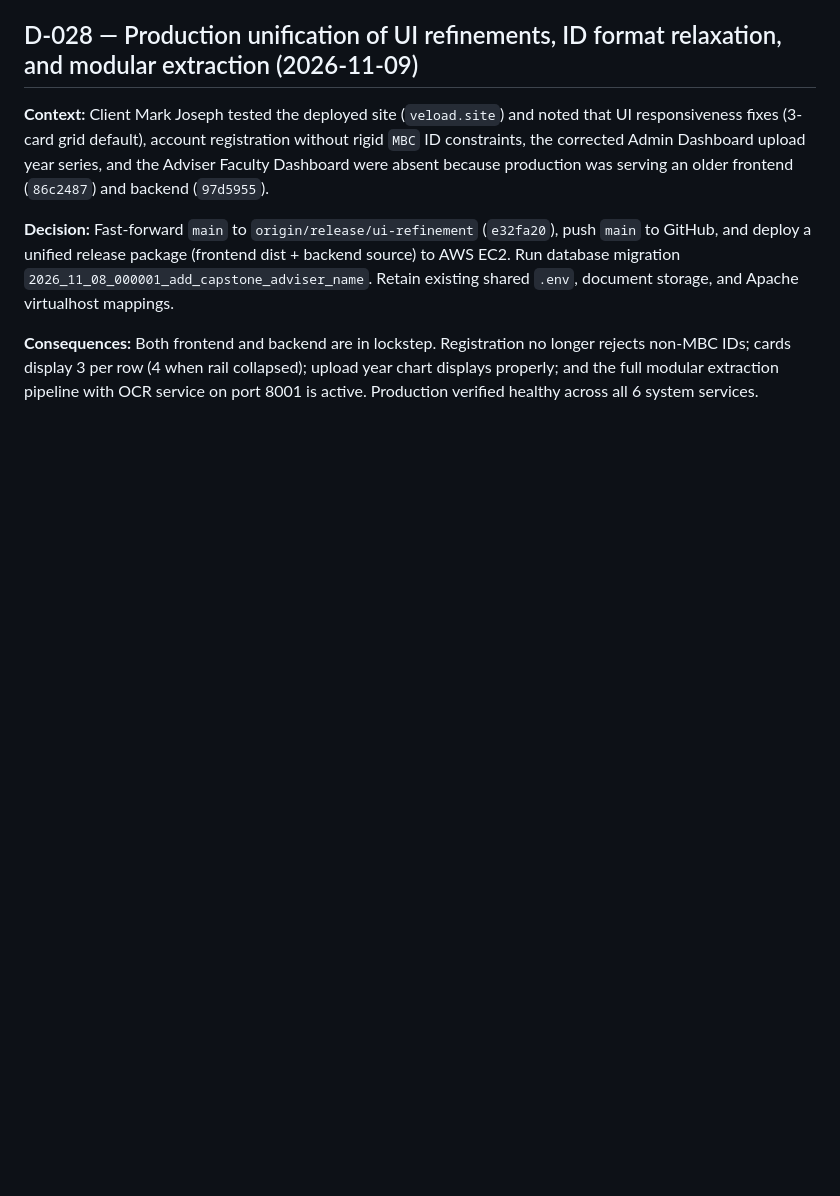
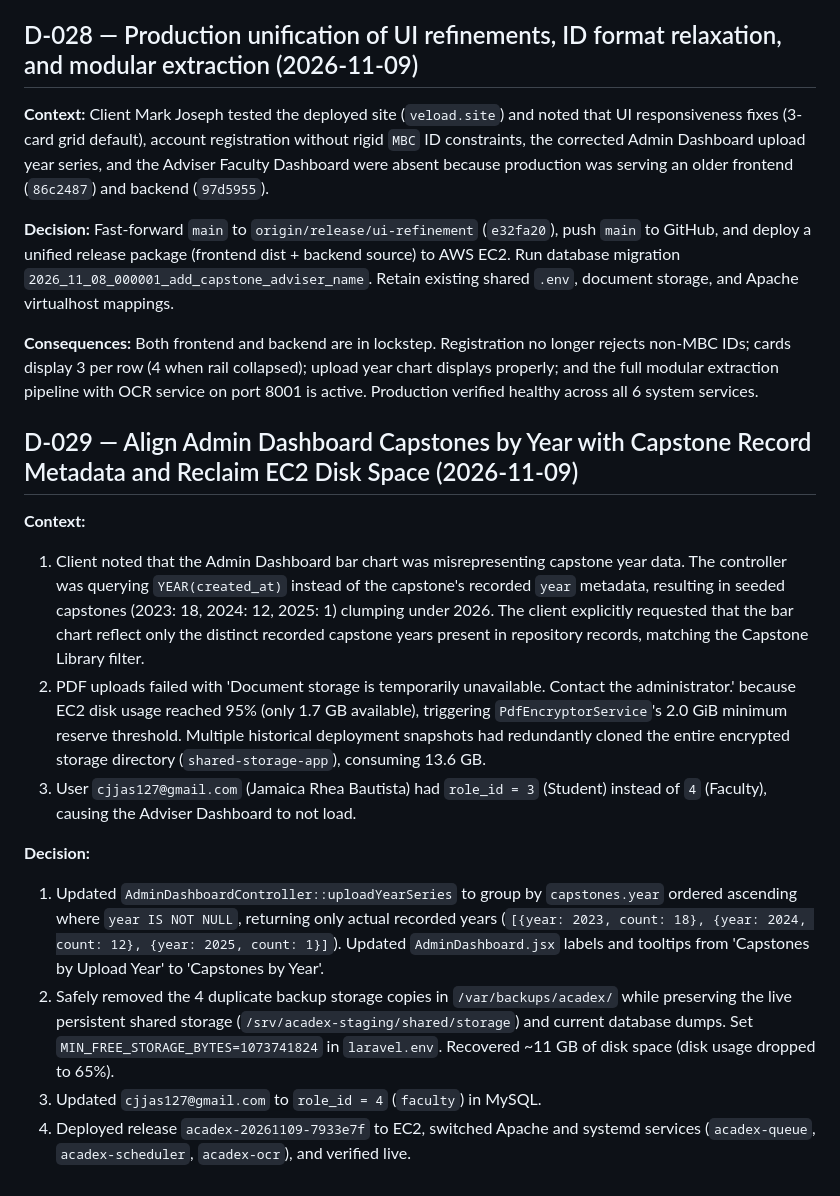
Before and after one commit to tfsephyy/AcadeX, a Markdown page: docs/ACADEX_DECISIONS.md, the part around the change. Drawn GitHub-style; blank space fills up the shorter version.

Commit message:
Document production deployment of disk remediation and admin dashboard year fix

```diff
--- a/docs/ACADEX_DECISIONS.md
+++ b/docs/ACADEX_DECISIONS.md
@@ -515,3 +515,16 @@ publication does not change the serving production release.
 **Decision:** Fast-forward `main` to `origin/release/ui-refinement` (`e32fa20`), push `main` to GitHub, and deploy a unified release package (frontend dist + backend source) to AWS EC2. Run database migration `2026_11_08_000001_add_capstone_adviser_name`. Retain existing shared `.env`, document storage, and Apache virtualhost mappings.
 
 **Consequences:** Both frontend and backend are in lockstep. Registration no longer rejects non-MBC IDs; cards display 3 per row (4 when rail collapsed); upload year chart displays properly; and the full modular extraction pipeline with OCR service on port 8001 is active. Production verified healthy across all 6 system services.
+
+## D-029 — Align Admin Dashboard Capstones by Year with Capstone Record Metadata and Reclaim EC2 Disk Space (2026-11-09)
+
+**Context:**
+1. Client noted that the Admin Dashboard bar chart was misrepresenting capstone year data. The controller was querying `YEAR(created_at)` instead of the capstone's recorded `year` metadata, resulting in seeded capstones (2023: 18, 2024: 12, 2025: 1) clumping under 2026. The client explicitly requested that the bar chart reflect only the distinct recorded capstone years present in repository records, matching the Capstone Library filter.
+2. PDF uploads failed with 'Document storage is temporarily unavailable. Contact the administrator.' because EC2 disk usage reached 95% (only 1.7 GB available), triggering `PdfEncryptorService`'s 2.0 GiB minimum reserve threshold. Multiple historical deployment snapshots had redundantly cloned the entire encrypted storage directory (`shared-storage-app`), consuming 13.6 GB.
+3. User `cjjas127@gmail.com` (Jamaica Rhea Bautista) had `role_id = 3` (Student) instead of `4` (Faculty), causing the Adviser Dashboard to not load.
+
+**Decision:**
+1. Updated `AdminDashboardController::uploadYearSeries` to group by `capstones.year` ordered ascending where `year IS NOT NULL`, returning only actual recorded years (`[{year: 2023, count: 18}, {year: 2024, count: 12}, {year: 2025, count: 1}]`). Updated `AdminDashboard.jsx` labels and tooltips from 'Capstones by Upload Year' to 'Capstones by Year'.
+2. Safely removed the 4 duplicate backup storage copies in `/var/backups/acadex/` while preserving the live persistent shared storage (`/srv/acadex-staging/shared/storage`) and current database dumps. Set `MIN_FREE_STORAGE_BYTES=1073741824` in `laravel.env`. Recovered ~11 GB of disk space (disk usage dropped to 65%).
+3. Updated `cjjas127@gmail.com` to `role_id = 4` (`faculty`) in MySQL.
+4. Deployed release `acadex-20261109-7933e7f` to EC2, switched Apache and systemd services (`acadex-queue`, `acadex-scheduler`, `acadex-ocr`), and verified live.
```
Also changed, not shown: docs/ACADEX_PROGRESS.md (+11 -0 lines).
